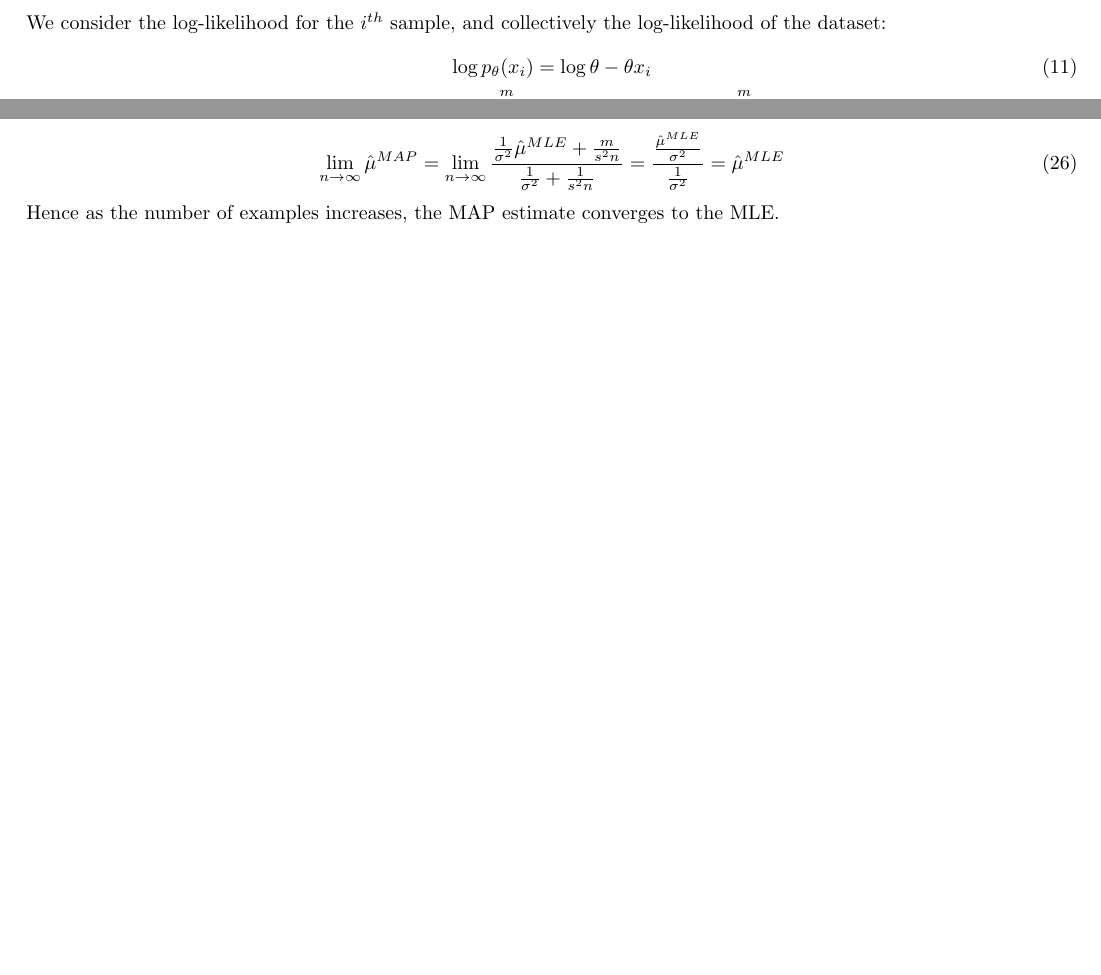
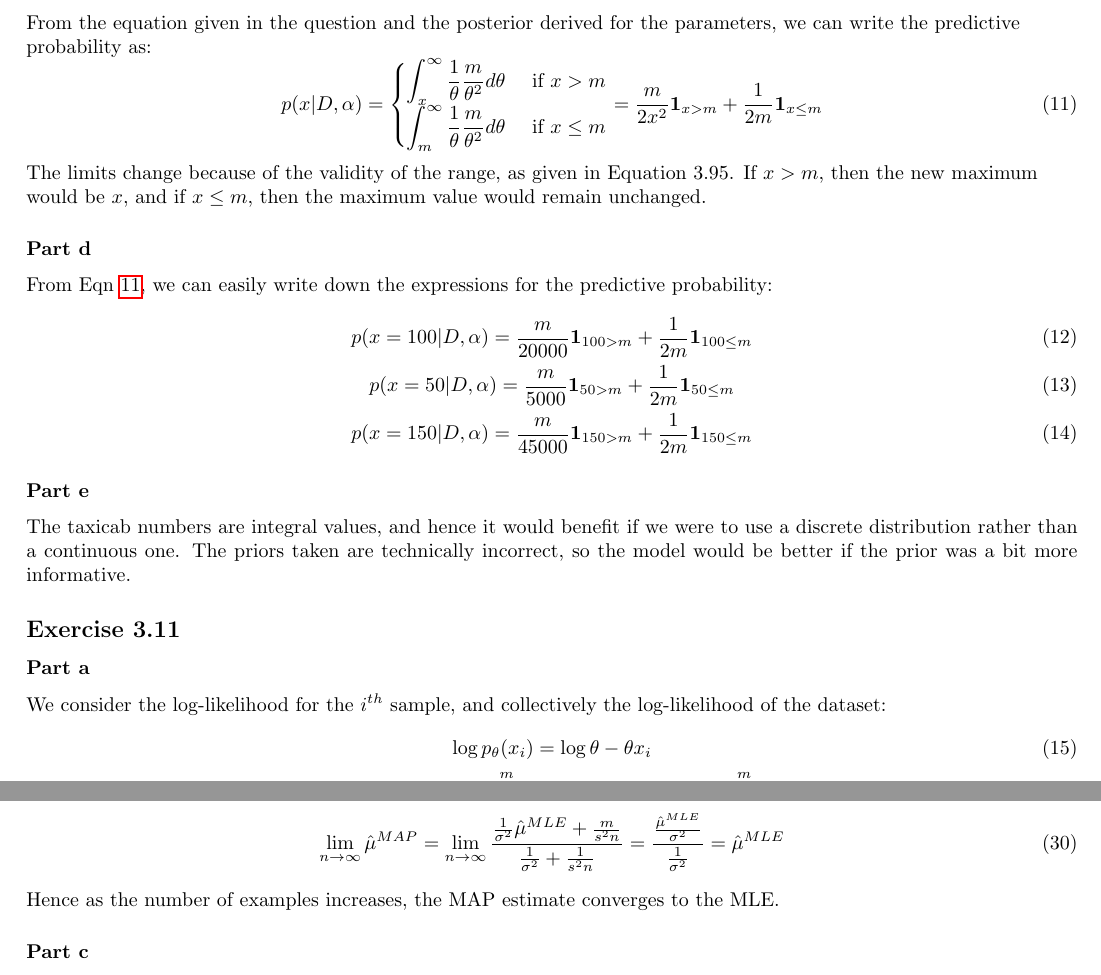
Before and after one commit to vishwakftw/CS5560-PMML, a LaTeX document (Week-6/Solns-Assgn-6.tex): two parts of pages 3 and 4 of 5 before the commit and two parts of pages 3 and 5 of 5 after it, joined at a grey line, cut at the place of the change, the shorter picture padded with empty space. Compiled offline with pdfLaTeX.

Commit message:
Week 6 Solutions Update 4 - Complete all mandatory problems properly

```diff
--- a/Week-6/Solns-Assgn-6.tex
+++ b/Week-6/Solns-Assgn-6.tex
@@ -122,6 +122,35 @@ p(\theta | \mathcal{D}) = \frac{1\cdot(100)^{1}}{\theta^{(1 + 1)}} = Pa(1, 100)
 \begin{flushleft}
 The mean of the Pareto distribution is given by \(\frac{kB}{k - 1}\). The posterior derived has \(k = 1\), hence mean doesn't exist. The median however, can be given by \(B\sqrt[k]{2} = 100 \cdot 2 = 200\) and the mode is given by \(B = 100\).
 \end{flushleft}
+
+\subsubsection*{Part c}
+\begin{flushleft}
+From the equation given in the question and the posterior derived for the parameters, we can write the predictive probability as:
+\begin{equation}
+\label{pred-prob-310}
+p(x | D, \alpha) =
+\begin{cases}
+\displaystyle \int_{x}^{\infty} \frac{1}{\theta} \frac{m}{\theta^{2}} d\theta & \text{ if } x > m \\
+\displaystyle \int_{m}^{\infty} \frac{1}{\theta} \frac{m}{\theta^{2}} d\theta & \text{ if } x \leq m
+\end{cases}
+= \frac{m}{2x^2}\mathbf{1}_{x > m} + \frac{1}{2m}\mathbf{1}_{x \leq m}
+\end{equation}
+
+The limits change because of the validity of the range, as given in Equation 3.95. If \(x > m\), then the new maximum would be \(x\), and if \(x \leq m\), then the maximum value would remain unchanged.
+\end{flushleft}
+
+\subsubsection*{Part d}
+\begin{flushleft}
+From Eqn \ref{pred-prob-310}, we can easily write down the expressions for the predictive probability:
+\begin{gather}
+p(x = 100 | D, \alpha) = \frac{m}{20000}\mathbf{1}_{100 > m} + \frac{1}{2m}\mathbf{1}_{100 \leq m}\\
+p(x = 50 | D, \alpha) = \frac{m}{5000}\mathbf{1}_{50 > m} + \frac{1}{2m}\mathbf{1}_{50 \leq m}\\
+p(x = 150 | D, \alpha) = \frac{m}{45000}\mathbf{1}_{150 > m} + \frac{1}{2m}\mathbf{1}_{150 \leq m}
+\end{gather}
+\end{flushleft}
+
+\subsubsection*{Part e}
+The taxicab numbers are integral values, and hence it would benefit if we were to use a discrete distribution rather than a continuous one. The priors taken are technically incorrect, so the model would be better if the prior was a bit more informative.
 
 \subsection*{Exercise 3.11}
 \subsubsection*{Part a}
```
